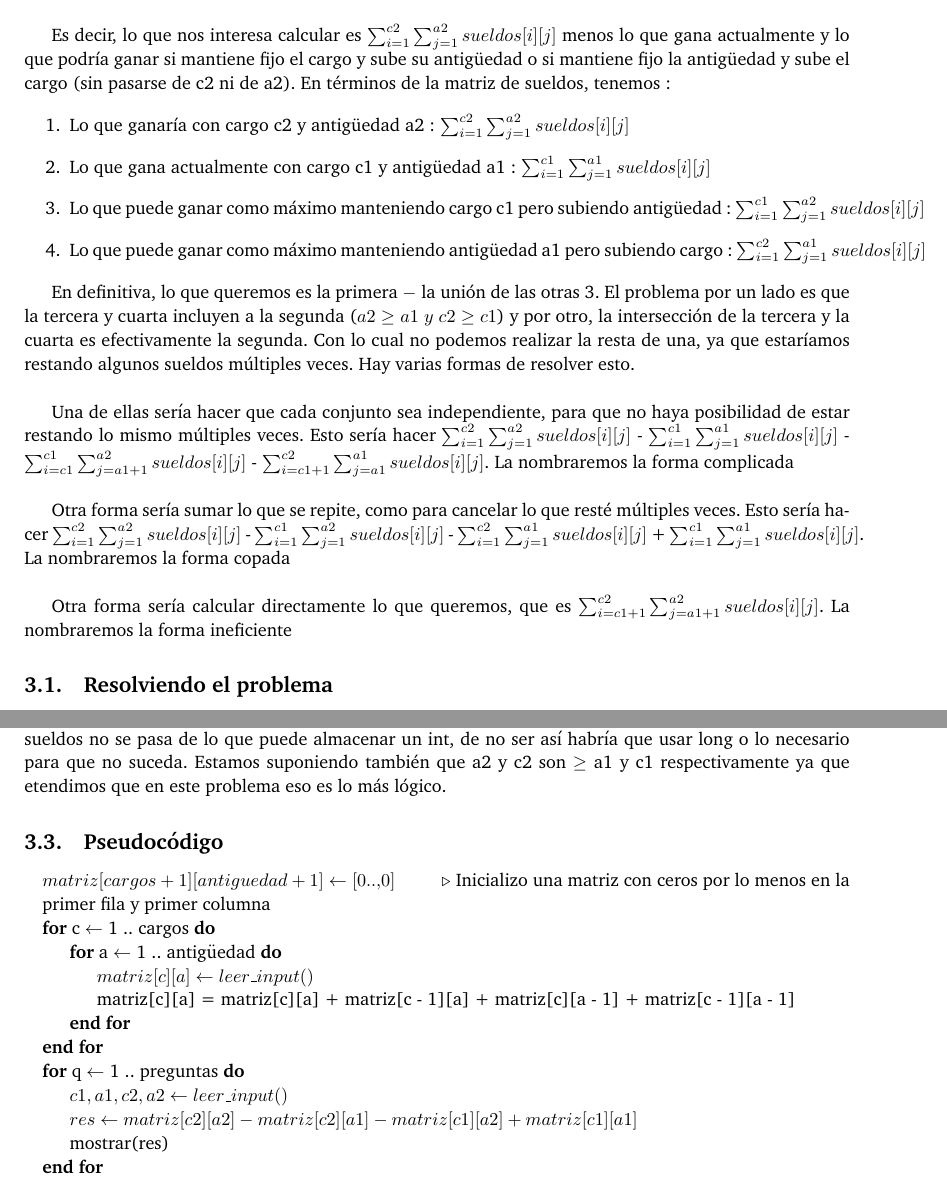
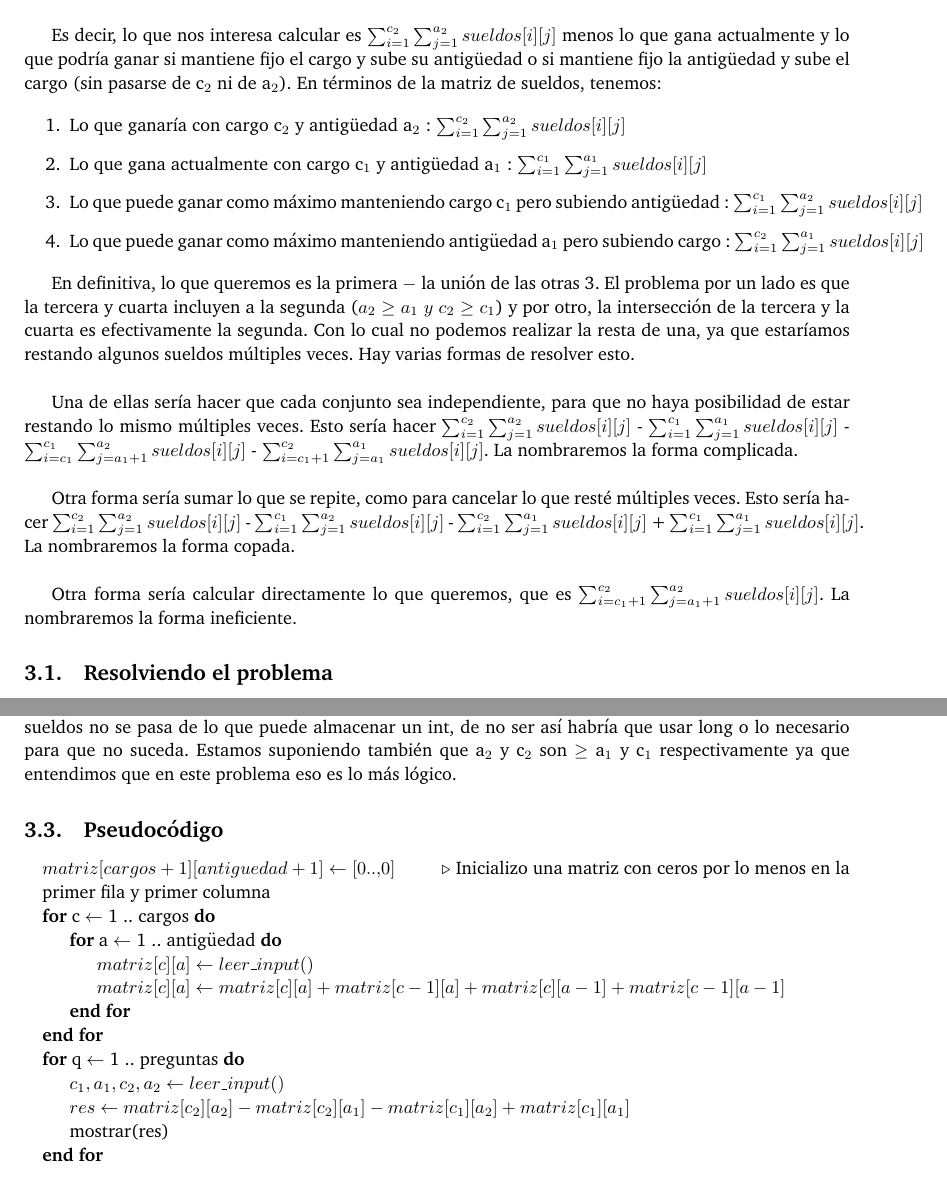
Before and after one commit to ABorgna/pap, a LaTeX document (tp3/doc/informe.tex, which reads tp3/doc/secciones/ej3.tex): two parts of pages 5 and 7 of 10, joined at a grey line, cut at the place of the change. Compiled offline with pdfLaTeX.

Commit message:
cambio unicamente porque soy hinchapelotas a subindices

```diff
--- a/tp3/doc/secciones/ej3.tex
+++ b/tp3/doc/secciones/ej3.tex
@@ -4,22 +4,22 @@ En este ejercicio nos dan una matriz de sueldos correspondientes a cada posible
 
-Lo que le interesa saber es el monto de lo que cobraría si tuviera cargo c2 y antigüedad a2, que no podría conseguir si mantuviera su cargo c1 (pudiendo aumentar su antigüedad hasta a2) o si bien mantuviera su antigüedad (pudiendo subir de cargo hasta c2). Vamos a asumir que a2 y c2 siempre son mayores o iguales a a1 y c1 respectivamente, la antigüedad de por sí no puede bajar, y no tiene demasiado sentido que un docente aspire a tener un peor cargo. \newline
+Lo que le interesa saber es el monto de lo que cobraría si tuviera cargo c$_2$ y antigüedad a$_2$, que no podría conseguir si mantuviera su cargo c$_1$ (pudiendo aumentar su antigüedad hasta a$_2$) o si bien mantuviera su antigüedad (pudiendo subir de cargo hasta c$_2$). Vamos a asumir que a$_2$ y c$_2$ siempre son mayores o iguales a a$_1$ y c$_1$ respectivamente, la antigüedad de por sí no puede bajar, y no tiene demasiado sentido que un docente aspire a tener un peor cargo. \newline
 
-Es decir, lo que nos interesa calcular es $\sum_{i = 1}^{c2} \sum_{j = 1}^{a2} sueldos[i][j]$ menos lo que gana actualmente y lo que podría ganar si mantiene fijo el cargo y sube su antigüedad o si mantiene fijo la antigüedad y sube el cargo (sin pasarse de c2 ni de a2). En términos de la matriz de sueldos, tenemos :
+Es decir, lo que nos interesa calcular es $\sum_{i = 1}^{c_2} \sum_{j = 1}^{a_2} sueldos[i][j]$ menos lo que gana actualmente y lo que podría ganar si mantiene fijo el cargo y sube su antigüedad o si mantiene fijo la antigüedad y sube el cargo (sin pasarse de c$_2$ ni de a$_2$). En términos de la matriz de sueldos, tenemos:
 
 \begin{enumerate}
-	\item Lo que ganaría con cargo c2 y antigüedad a2 : $\sum_{i = 1}^{c2} \sum_{j = 1}^{a2} sueldos[i][j]$
-	\item Lo que gana actualmente con cargo c1 y antigüedad a1 : $\sum_{i = 1}^{c1} \sum_{j = 1}^{a1} sueldos[i][j]$
-	\item Lo que puede ganar como máximo manteniendo cargo c1 pero subiendo antigüedad : $\sum_{i = 1}^{c1} \sum_{j = 1}^{a2} sueldos[i][j]$
-	\item Lo que puede ganar como máximo manteniendo antigüedad a1 pero subiendo cargo : $\sum_{i = 1}^{c2} \sum_{j = 1}^{a1} sueldos[i][j]$
+	\item Lo que ganaría con cargo c$_2$ y antigüedad a$_2$ : $\sum_{i = 1}^{c_2} \sum_{j = 1}^{a_2} sueldos[i][j]$
+	\item Lo que gana actualmente con cargo c$_1$ y antigüedad a$_1$ : $\sum_{i = 1}^{c_1} \sum_{j = 1}^{a_1} sueldos[i][j]$
+	\item Lo que puede ganar como máximo manteniendo cargo c$_1$ pero subiendo antigüedad : $\sum_{i = 1}^{c_1} \sum_{j = 1}^{a_2} sueldos[i][j]$
+	\item Lo que puede ganar como máximo manteniendo antigüedad a$_1$ pero subiendo cargo : $\sum_{i = 1}^{c_2} \sum_{j = 1}^{a_1} sueldos[i][j]$
 \end{enumerate}
 
-En definitiva, lo que queremos es la primera $-$ la unión de las otras 3. El problema por un lado es que la tercera y cuarta incluyen a la segunda ($a2 \geq a1\ y\ c2 \geq c1$) y por otro, la intersección de la tercera y la cuarta es efectivamente la segunda. Con lo cual no podemos realizar la resta de una, ya que estaríamos restando algunos sueldos múltiples veces. Hay varias formas de resolver esto. \newline
+En definitiva, lo que queremos es la primera $-$ la unión de las otras 3. El problema por un lado es que la tercera y cuarta incluyen a la segunda ($a_2 \geq a_1\ y\ c_2 \geq c_1$) y por otro, la intersección de la tercera y la cuarta es efectivamente la segunda. Con lo cual no podemos realizar la resta de una, ya que estaríamos restando algunos sueldos múltiples veces. Hay varias formas de resolver esto. \newline
 
-Una de ellas sería hacer que cada conjunto sea independiente, para que no haya posibilidad de estar restando lo mismo múltiples veces. Esto sería hacer $\sum_{i = 1}^{c2} \sum_{j = 1}^{a2} sueldos[i][j]$ - $\sum_{i = 1}^{c1} \sum_{j = 1}^{a1} sueldos[i][j]$ - $\sum_{i = c1}^{c1} \sum_{j = a1 + 1}^{a2} sueldos[i][j]$ - $\sum_{i = c1 + 1}^{c2} \sum_{j = a1}^{a1} sueldos[i][j]$. La nombraremos la forma complicada  \newline
+Una de ellas sería hacer que cada conjunto sea independiente, para que no haya posibilidad de estar restando lo mismo múltiples veces. Esto sería hacer $\sum_{i = 1}^{c_2} \sum_{j = 1}^{a_2} sueldos[i][j]$ - $\sum_{i = 1}^{c_1} \sum_{j = 1}^{a_1} sueldos[i][j]$ - $\sum_{i = c_1}^{c_1} \sum_{j = a_1 + 1}^{a_2} sueldos[i][j]$ - $\sum_{i = c_1 + 1}^{c_2} \sum_{j = a_1}^{a_1} sueldos[i][j]$. La nombraremos la forma complicada.  \newline
 
-Otra forma sería sumar lo que se repite, como para cancelar lo que resté múltiples veces. Esto sería hacer $\sum_{i = 1}^{c2} \sum_{j = 1}^{a2} sueldos[i][j]$ - $\sum_{i = 1}^{c1} \sum_{j = 1}^{a2} sueldos[i][j]$ - $\sum_{i = 1}^{c2} \sum_{j = 1}^{a1} sueldos[i][j]$ + $\sum_{i = 1}^{c1} \sum_{j = 1}^{a1} sueldos[i][j]$. La nombraremos la forma copada  \newline
+Otra forma sería sumar lo que se repite, como para cancelar lo que resté múltiples veces. Esto sería hacer $\sum_{i = 1}^{c_2} \sum_{j = 1}^{a_2} sueldos[i][j]$ - $\sum_{i = 1}^{c_1} \sum_{j = 1}^{a_2} sueldos[i][j]$ - $\sum_{i = 1}^{c_2} \sum_{j = 1}^{a_1} sueldos[i][j]$ + $\sum_{i = 1}^{c_1} \sum_{j = 1}^{a_1} sueldos[i][j]$. La nombraremos la forma copada.  \newline
 
-Otra forma sería calcular directamente lo que queremos, que es $\sum_{i = c1 + 1}^{c2} \sum_{j = a1 + 1}^{a2} sueldos[i][j]$. La nombraremos la forma ineficiente
+Otra forma sería calcular directamente lo que queremos, que es $\sum_{i = c_1 + 1}^{c_2} \sum_{j = a_1 + 1}^{a_2} sueldos[i][j]$. La nombraremos la forma ineficiente.
 
 \subsection{Resolviendo el problema}
 
@@ -47,7 +47,7 @@ En estos bordes colocamos todos 0, así después cuando haga las cuentas estas p
 
 Otro detalle es que la matriz de las sumatorias se puede ir calculando a medida que leo el input, ya que el orden en que decidí calcular la matriz es el mismo orden en que leo el input. Sólo hay que tener cuidado de iniciar la primer fila y primer columna con 0 antes de leer el input para los casos borde mencionados. \newline
 
-Hay que mencionar también que estamos suponiendo en la implementación que la suma de todos los sueldos no se pasa de lo que puede almacenar un int, de no ser así habría que usar long o lo necesario para que no suceda. Estamos suponiendo también que a2 y c2 son $\geq$ a1 y c1 respectivamente ya que etendimos que en este problema eso es lo más lógico.
+Hay que mencionar también que estamos suponiendo en la implementación que la suma de todos los sueldos no se pasa de lo que puede almacenar un int, de no ser así habría que usar long o lo necesario para que no suceda. Estamos suponiendo también que a$_2$ y c$_2$ son $\geq$ a$_1$ y c$_1$ respectivamente ya que entendimos que en este problema eso es lo más lógico.
 
 \subsection {Pseudocódigo}
 
@@ -58,13 +58,13 @@ Hay que mencionar también que estamos suponiendo en la implementación que la s
 	\For{c $\gets$ 1 .. cargos}
 		\For{a $\gets$ 1 .. antigüedad}
 			\State $matriz[c][a] \gets leer\_input()$
-			\State matriz[c][a] = matriz[c][a] + matriz[c - 1][a] + matriz[c][a - 1] + matriz[c - 1][a - 1]
+			\State $matriz[c][a] \gets matriz[c][a] + matriz[c - 1][a] + matriz[c][a - 1] + matriz[c - 1][a - 1]$
 		\EndFor
 	\EndFor
 
 	\For{q $\gets$ 1 .. preguntas}
-		\State $c1, a1, c2, a2 \gets leer\_input()$
-		\State $res \gets matriz[c2][a2] - matriz[c2][a1] - matriz[c1][a2] + matriz[c1][a1]$
+		\State $c_1, a_1, c_2, a_2 \gets leer\_input()$
+		\State $res \gets matriz[c_2][a_2] - matriz[c_2][a_1] - matriz[c_1][a_2] + matriz[c_1][a_1]$
 		\State mostrar(res)
 	\EndFor
 
```
Also changed, not shown: tp3/doc/secciones/ej3.tex (12 more changed lines).
